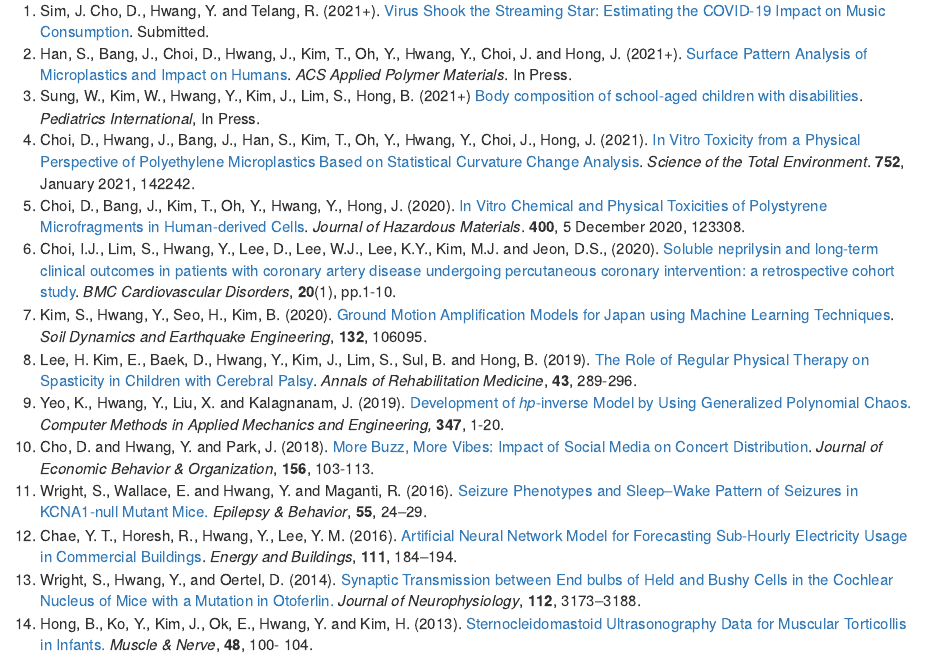
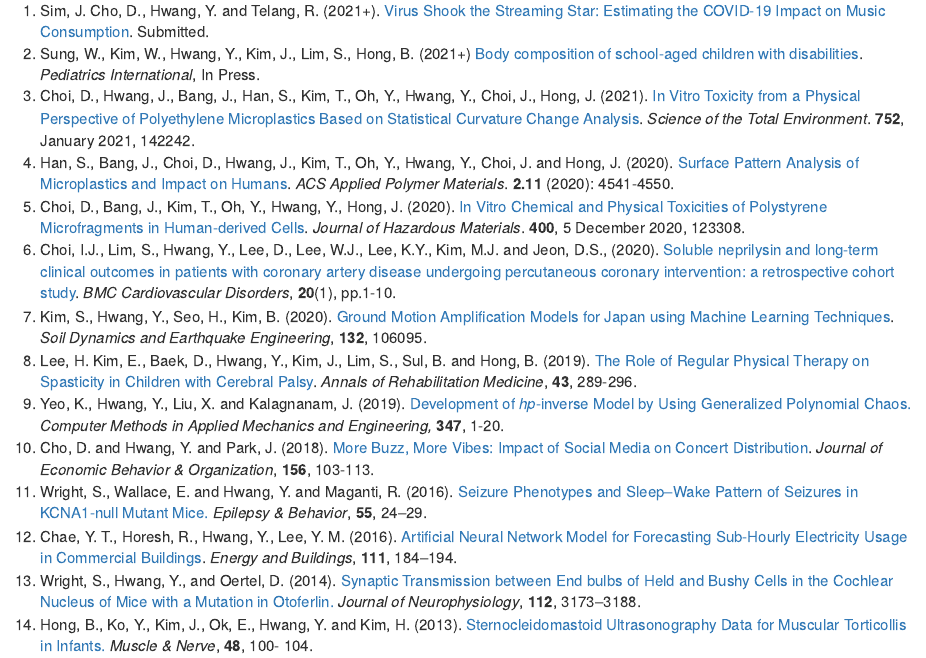
Before and after one commit to ydhwang/ydhwang.github.io, an R Markdown document (index.Rmd): the page in a window 1100 px wide, from 1480 px down. The pictures show the output file index.html that the author committed with the source, opened offline.

Commit message:
pub update

```diff
--- a/index.Rmd
+++ b/index.Rmd
@@ -84,11 +84,11 @@ One Bernard Baruch Way, New York, NY 10010\
 
 1. Sim, J. Cho, D., Hwang, Y. and Telang, R. (2021+).
 [Virus Shook the Streaming Star: Estimating the COVID-19 Impact on Music Consumption](https://papers.ssrn.com/sol3/papers.cfm?abstract_id=3649085). Submitted.
-1. Han, S., Bang, J., Choi, D., Hwang, J., Kim, T., Oh, Y., Hwang, Y., Choi, J. and Hong, J. (2021+).
-[Surface Pattern Analysis of Microplastics and Impact on Humans](https://pubs.acs.org/doi/abs/10.1021/acsapm.0c00645). *ACS Applied Polymer Materials*. In Press.
 1. Sung, W., Kim, W., Hwang, Y., Kim, J., Lim, S., Hong, B. (2021+) [Body composition of school-aged children with disabilities](https://onlinelibrary.wiley.com/doi/abs/10.1111/ped.14248?casa_token=L8ZPhUKA-sUAAAAA:7c4JbknFhJXkPCC59Zo8xpgrorSJ4LC02Ta-JhQ8HtpiATHn9wd38YBs8WQEBHiqgNqz7sn2ZxcQjw). *Pediatrics International*, In Press.
 1. Choi, D., Hwang, J., Bang, J., Han, S., Kim, T., Oh, Y., Hwang, Y., Choi, J., Hong, J. (2021).
 [In Vitro Toxicity from a Physical Perspective of Polyethylene Microplastics Based on Statistical Curvature Change Analysis](https://www.sciencedirect.com/science/article/abs/pii/S0048969720357715). *Science of the Total Environment*. **752**, January 2021, 142242.
+1. Han, S., Bang, J., Choi, D., Hwang, J., Kim, T., Oh, Y., Hwang, Y., Choi, J. and Hong, J. (2020).
+[Surface Pattern Analysis of Microplastics and Impact on Humans](https://pubs.acs.org/doi/abs/10.1021/acsapm.0c00645). *ACS Applied Polymer Materials*. **2.11** (2020): 4541-4550.
 1. Choi, D., Bang, J., Kim, T., Oh, Y., Hwang, Y., Hong, J. (2020).
 [In Vitro Chemical and Physical Toxicities of Polystyrene Microfragments in Human-derived Cells](https://doi.org/10.1016/j.jhazmat.2020.123308). *Journal of Hazardous Materials*. **400**, 5 December 2020, 123308.
 1. Choi, I.J., Lim, S., Hwang, Y., Lee, D., Lee, W.J., Lee, K.Y., Kim, M.J. and Jeon, D.S., (2020). [Soluble neprilysin and long-term clinical outcomes in patients with coronary artery disease undergoing percutaneous coronary intervention: a retrospective cohort study](https://bmccardiovascdisord.biomedcentral.com/articles/10.1186/s12872-020-01636-5). *BMC Cardiovascular Disorders*, **20**(1), pp.1-10.
```
Also changed, not shown: index.html.
